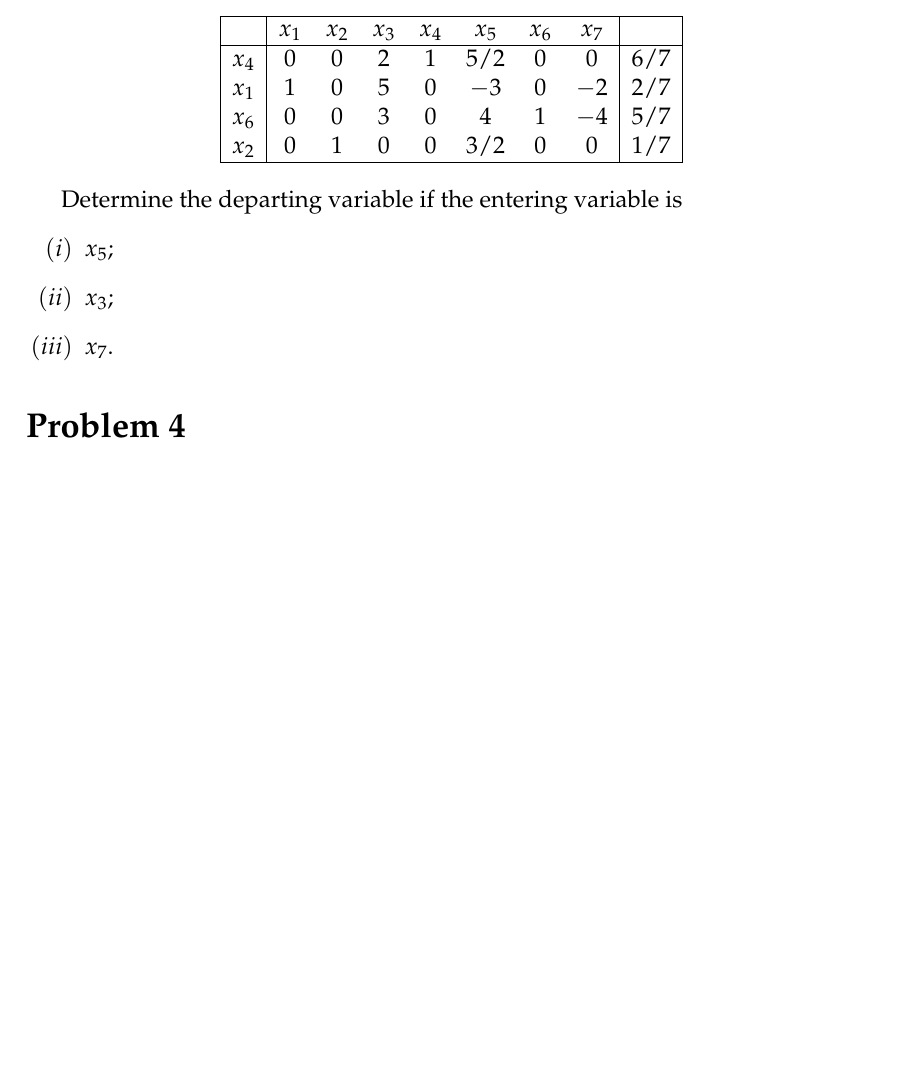
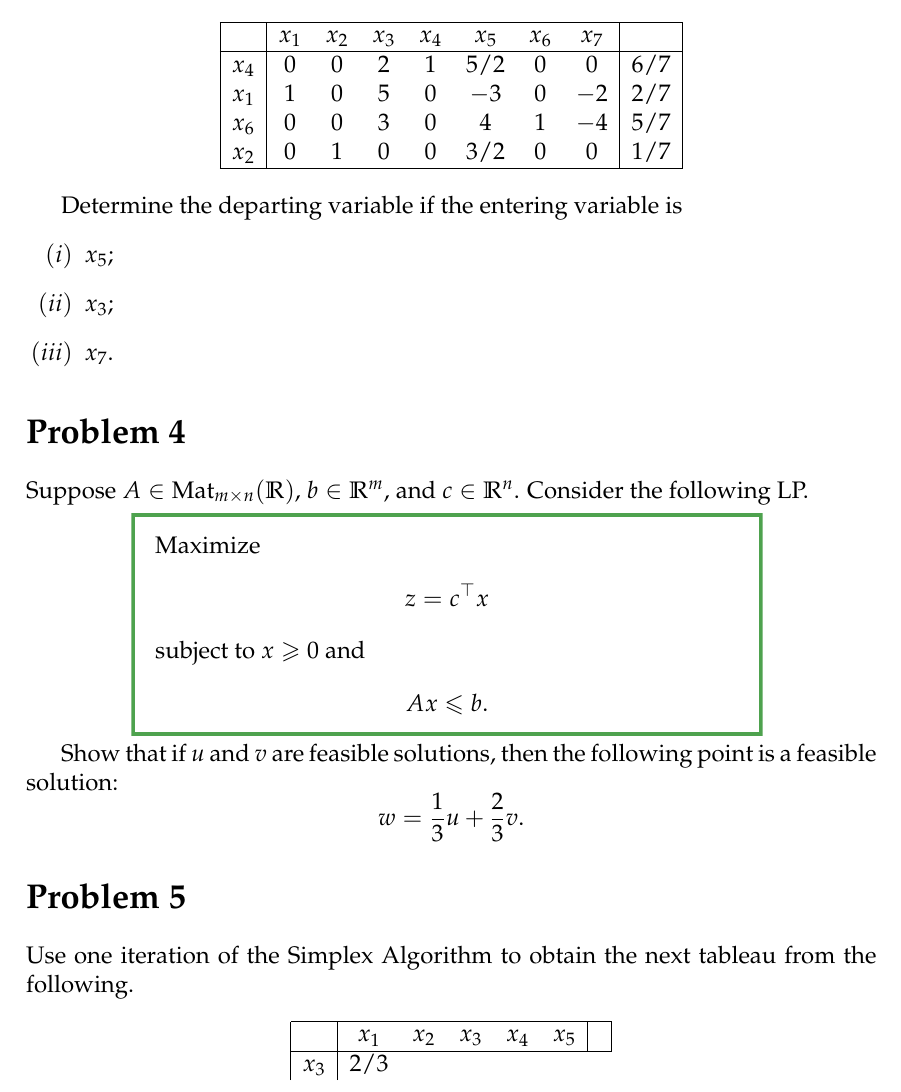
Before and after one commit to joshmaglione/MA437-Notes, a LaTeX document (Problems/Problems.tex): part of page 2 of 2, cut so that both start at the same text, the shorter picture padded with empty space. Compiled offline with pdfLaTeX.

Commit message:
More problems

```diff
--- a/Problems/Problems.tex
+++ b/Problems/Problems.tex
@@ -213,6 +213,36 @@ Determine the departing variable if the entering variable is
 
 \section*{Problem 4}
 
+Suppose $A\in \mathrm{Mat}_{m\times n}(\mathbb{R})$, $b\in \mathbb{R}^m$, and
+$c\in \mathbb{R}^n$. Consider the following LP.
+
+\begin{myboxex}[0.75]
+    Maximize
+    \begin{align*}
+        z &= c^{\top}x
+    \end{align*}
+    subject to $x\geq 0$ and
+    \begin{align*}
+        Ax &\leq b.
+    \end{align*}
+\end{myboxex}
+
+Show that if $u$ and $v$ are feasible solutions, then the following point is a
+feasible solution:
+\[
+    w = \dfrac{1}{3} u + \dfrac{2}{3} v.
+\]
+
+\section*{Problem 5}
+
+Use one iteration of the Simplex Algorithm to obtain the next tableau from the following.
+\begin{center}
+    \begin{tabular}{|c|ccccc|c|}
+        \hline
+        & $x_1$ & $x_2$ & $x_3$ & $x_4$ & $x_5$ & \\ \hline
+        $x_3$ & $2/3$ &
+    \end{tabular}
+\end{center}
 
 
 \end{document}
```
Also changed, not shown: Problems/Problems.pdf.
